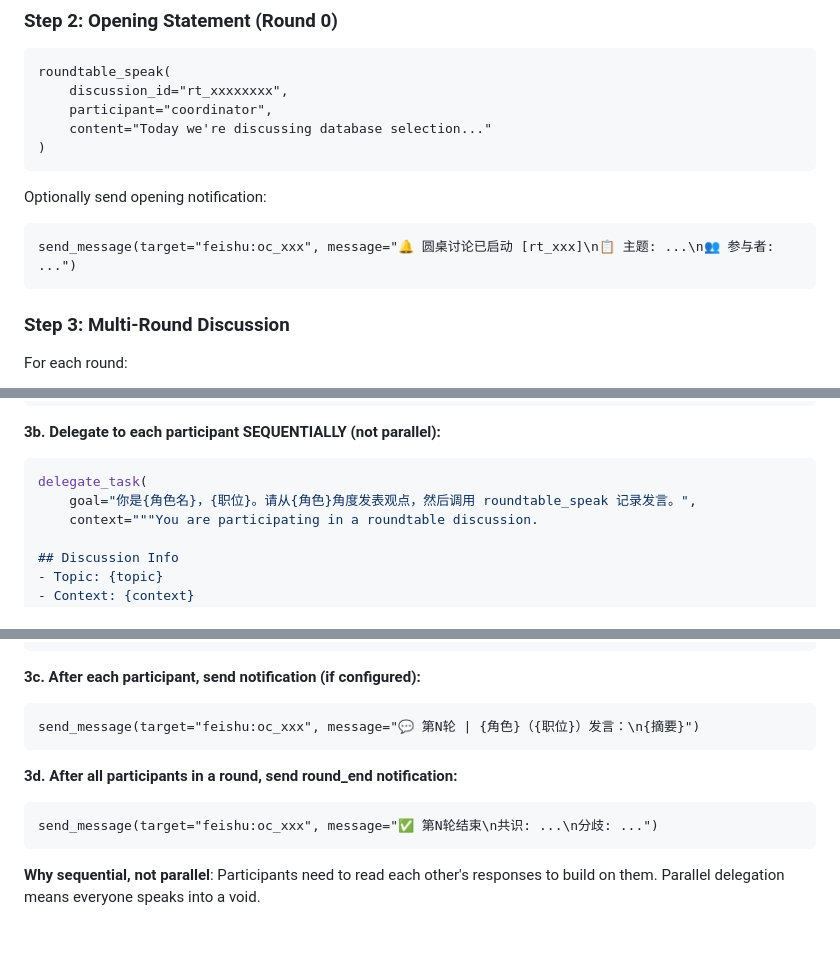
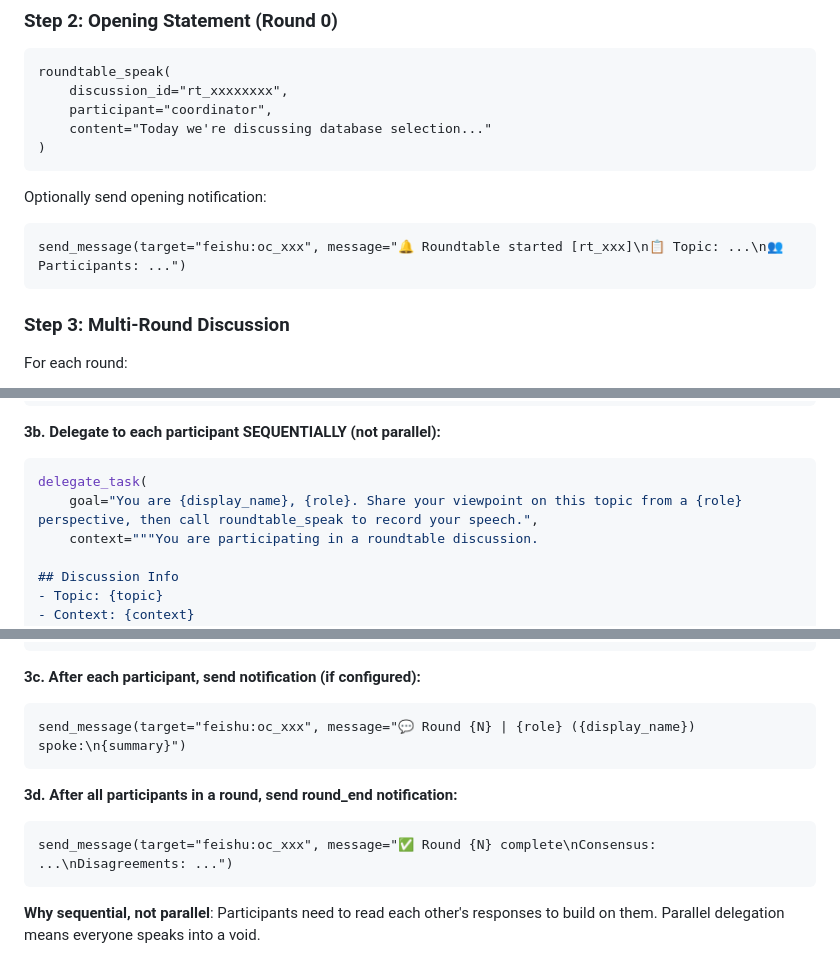
Before and after one commit to MoyuFamily/agent-roundtable, a Markdown page: SKILL.md, 3 parts joined by grey strips. Rendered like a GitHub page; blank space fills up the shorter version.

````diff
--- a/SKILL.md
+++ b/SKILL.md
@@ -118,7 +118,7 @@ roundtable_speak(
 
 Optionally send opening notification:
 ```
-send_message(target="feishu:oc_xxx", message="🔔 圆桌讨论已启动 [rt_xxx]\n📋 主题: ...\n👥 参与者: ...")
+send_message(target="feishu:oc_xxx", message="🔔 Roundtable started [rt_xxx]\n📋 Topic: ...\n👥 Participants: ...")
 ```
 
 ### Step 3: Multi-Round Discussion
@@ -138,7 +138,7 @@ roundtable_speak(
 
 ```python
 delegate_task(
-    goal="你是{角色名}，{职位}。请从{角色}角度发表观点，然后调用 roundtable_speak 记录发言。",
+    goal="You are {display_name}, {role}. Share your viewpoint on this topic from a {role} perspective, then call roundtable_speak to record your speech.",
     context="""You are participating in a roundtable discussion.
 
 ## Discussion Info
@@ -166,12 +166,12 @@ roundtable_speak(discussion_id="{id}", participant="{profile}", content="your sp
 
 **3c. After each participant, send notification (if configured):**
 ```
-send_message(target="feishu:oc_xxx", message="💬 第N轮 | {角色}（{职位}）发言：\n{摘要}")
+send_message(target="feishu:oc_xxx", message="💬 Round {N} | {role} ({display_name}) spoke:\n{summary}")
 ```
 
 **3d. After all participants in a round, send round_end notification:**
 ```
-send_message(target="feishu:oc_xxx", message="✅ 第N轮结束\n共识: ...\n分歧: ...")
+send_message(target="feishu:oc_xxx", message="✅ Round {N} complete\nConsensus: ...\nDisagreements: ...")
 ```
 
 **Why sequential, not parallel**: Participants need to read each other's responses to build on them. Parallel delegation means everyone speaks into a void.
````
Also changed, not shown: other parts of SKILL.md (+5 -5 lines), src/skills/SKILL.md (+9 -9 lines).
